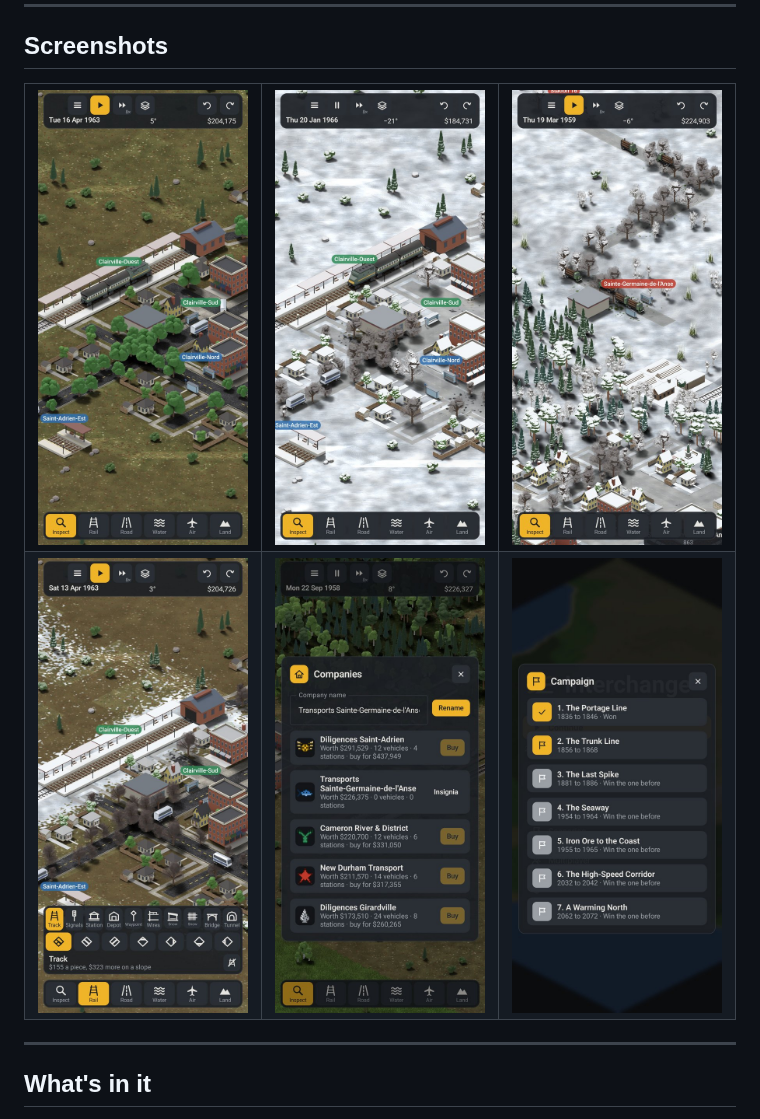
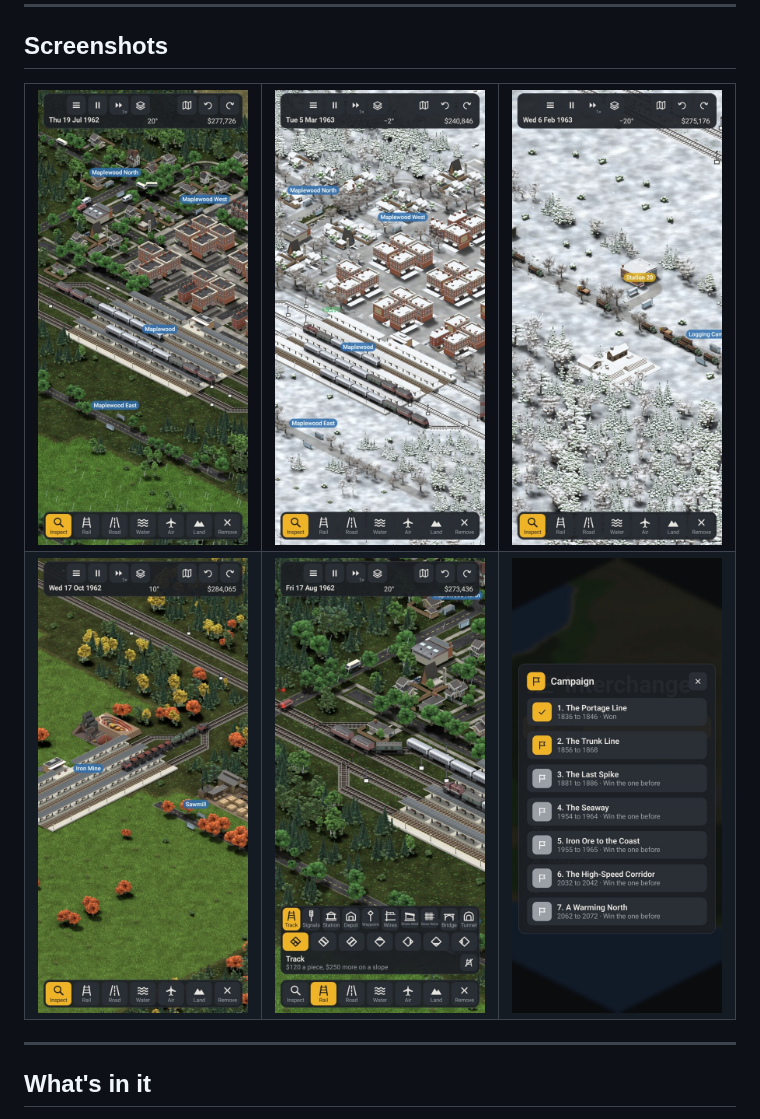
Before and after one commit to roge-rm/Interchange, a Markdown page: README.md, the part around one of its changes. GitHub-like rendering; pictures changed too: screenshots/building.jpg, screenshots/companies.jpg (deleted), screenshots/freight.jpg (added).

```diff
--- a/README.md
+++ b/README.md
@@ -25,7 +25,7 @@ Dan
   </tr>
   <tr>
-    <td align="center" width="33%"><img src="screenshots/building.jpg" width="100%" alt="Laying track by the station"></td>
-    <td align="center" width="33%"><img src="screenshots/companies.jpg" width="100%" alt="The companies, with their insignias and what they're worth"></td>
+    <td align="center" width="33%"><img src="screenshots/freight.jpg" width="100%" alt="Ore trains at an iron mine in October, with a sawmill below"></td>
+    <td align="center" width="33%"><img src="screenshots/building.jpg" width="100%" alt="Laying track by the junction outside the station, two trains going through"></td>
     <td align="center" width="33%"><img src="screenshots/campaign.jpg" width="100%" alt="The campaign's seven chapters"></td>
   </tr>
 </table>
```
Also changed, not shown: other parts of README.md (+3 -3 lines).
